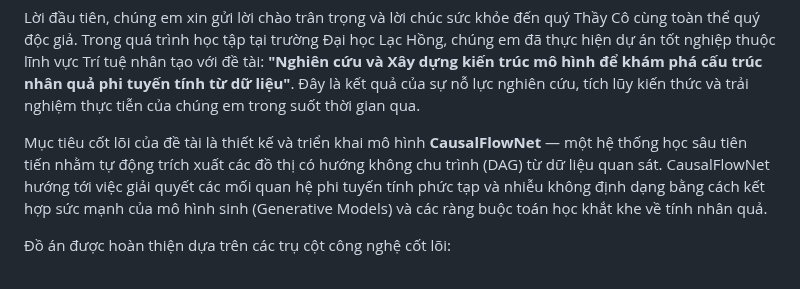
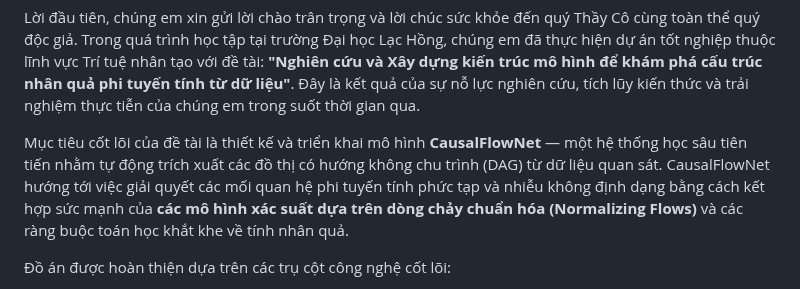
Before and after one commit to manhthai1706/CausalFlowNet, a Markdown page: docx/loicamon.md, the part around the change. GitHub-like rendering.

Commit message:
Refine technical terminology in loicamon.md regarding Normalizing Flows

```diff
--- a/docx/loicamon.md
+++ b/docx/loicamon.md
@@ -2,7 +2,7 @@ LỜI CẢM ƠN
 
 Lời đầu tiên, chúng em xin gửi lời chào trân trọng và lời chúc sức khỏe đến quý Thầy Cô cùng toàn thể quý độc giả. Trong quá trình học tập tại trường Đại học Lạc Hồng, chúng em đã thực hiện dự án tốt nghiệp thuộc lĩnh vực Trí tuệ nhân tạo với đề tài: **"Nghiên cứu và Xây dựng kiến trúc mô hình để khám phá cấu trúc nhân quả phi tuyến tính từ dữ liệu"**. Đây là kết quả của sự nỗ lực nghiên cứu, tích lũy kiến thức và trải nghiệm thực tiễn của chúng em trong suốt thời gian qua.
 
-Mục tiêu cốt lõi của đề tài là thiết kế và triển khai mô hình **CausalFlowNet** — một hệ thống học sâu tiên tiến nhằm tự động trích xuất các đồ thị có hướng không chu trình (DAG) từ dữ liệu quan sát. CausalFlowNet hướng tới việc giải quyết các mối quan hệ phi tuyến tính phức tạp và nhiễu không định dạng bằng cách kết hợp sức mạnh của mô hình sinh (Generative Models) và các ràng buộc toán học khắt khe về tính nhân quả.
+Mục tiêu cốt lõi của đề tài là thiết kế và triển khai mô hình **CausalFlowNet** — một hệ thống học sâu tiên tiến nhằm tự động trích xuất các đồ thị có hướng không chu trình (DAG) từ dữ liệu quan sát. CausalFlowNet hướng tới việc giải quyết các mối quan hệ phi tuyến tính phức tạp và nhiễu không định dạng bằng cách kết hợp sức mạnh của **các mô hình xác suất dựa trên dòng chảy chuẩn hóa (Normalizing Flows)** và các ràng buộc toán học khắt khe về tính nhân quả.
 
 Đồ án được hoàn thiện dựa trên các trụ cột công nghệ cốt lõi:
 - **Neural Spline Flows & GMM Prior:** Sử dụng dòng chảy chuẩn hóa với các hàm bậc hai hữu tỷ và phân phối ưu tiên hỗn hợp Gaussian để ước lượng mật độ nhiễu một cách linh hoạt và chính xác.
```
